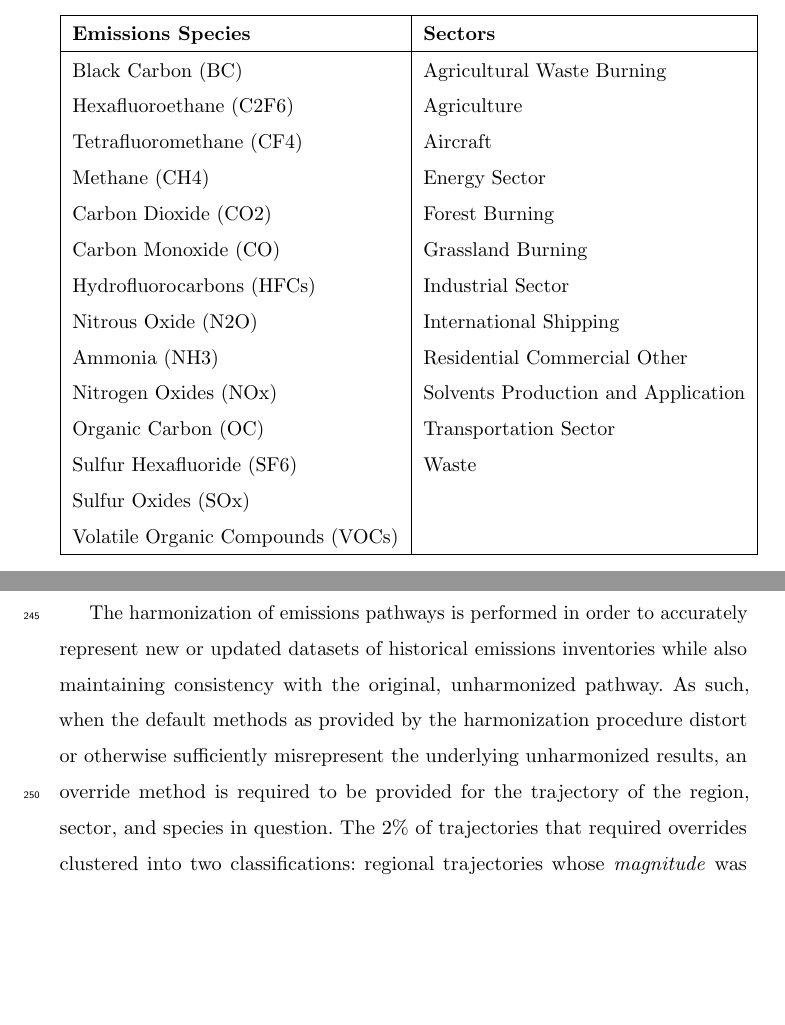
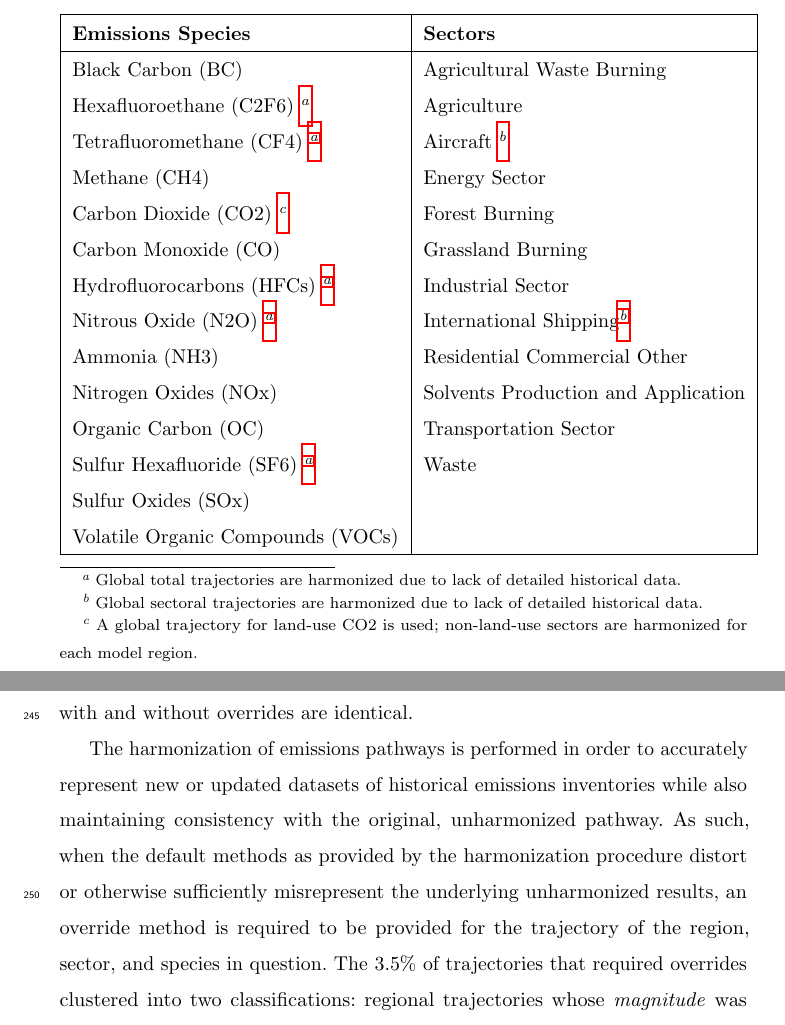
Before and after one commit to gidden/harmonization-methods-paper, a LaTeX paper (paper.tex, which reads preamble.tex, results.tex): two parts of pages 19 and 20 of 32, joined at a grey line, cut so that both start at the same text, the shorter picture padded with empty space. Compiled offline with pdfLaTeX.

Commit message:
fix counting of harmonized trajectories, added footnotes to table

```diff
--- a/preamble.tex
+++ b/preamble.tex
@@ -78,3 +78,7 @@
 % needed. http://comments.gmane.org/gmane.comp.tex.texhax/17631
 \newcommand\Secref[1]{ Section \ref{#1}}
 %%%
+
+\makeatletter
+\newcommand\footnoteref[1]{\protected@xdef\@thefnmark{\ref{#1}}\@footnotemark}
+\makeatother
--- a/results.tex
+++ b/results.tex
@@ -48 +41,2 @@ for each scenario.
 
+\begin{table}[]\begin{minipage}{\textwidth}
@@ -55,21 +48,37 @@ for each scenario.
     \textbf{Emissions Species}        & \textbf{Sectors}                    \\
     \hline
     Black Carbon (BC)                 & Agricultural Waste Burning          \\
-    Hexafluoroethane (C2F6)           & Agriculture                         \\
-    Tetrafluoromethane (CF4)          & Aircraft                            \\
+    Hexafluoroethane (C2F6)
+    \footnote{\label{x_glb_all}
+      Global total trajectories are harmonized due to lack of detailed
+      historical data.}
+                                      & Agriculture                         \\
+    Tetrafluoromethane (CF4)
+    \footnoteref{x_glb_all}               & Aircraft
+    \footnote{\label{x_glb}
+      Global sectoral trajectories are harmonized due to lack of detailed
+      historical data.}                            \\
     Methane (CH4)                     & Energy Sector                       \\
-    Carbon Dioxide (CO2)              & Forest Burning                      \\
+    Carbon Dioxide (CO2)
+    \footnote{\label{x_co2}
+      A global trajectory for land-use CO2 is used; non-land-use sectors
+      are harmonized for each model region.}
+                                      & Forest Burning                      \\
     Carbon Monoxide (CO)              & Grassland Burning                   \\
-    Hydrofluorocarbons (HFCs)         & Industrial Sector                   \\
-    Nitrous Oxide (N2O)               & International Shipping              \\
+    Hydrofluorocarbons (HFCs)
+    \footnoteref{x_glb_all}               & Industrial Sector                   \\
+    Nitrous Oxide (N2O)
+    \footnoteref{x_glb_all}
+                                      & International Shipping\footnoteref{x_glb}              \\
     Ammonia (NH3)                     & Residential Commercial Other        \\
     Nitrogen Oxides (NOx)             & Solvents Production and Application \\
     Organic Carbon (OC)               & Transportation Sector               \\
-    Sulfur Hexafluoride (SF6)         & Waste                               \\
+    Sulfur Hexafluoride (SF6)
+    \footnoteref{x_glb_all}               & Waste                               \\
     Sulfur Oxides (SOx)               &                                     \\
     Volatile Organic Compounds (VOCs) &                                     \\
     \hline
   \end{tabular}
-\end{table}
+\end{minipage}\end{table}
 
 The effect of harmonization overrides is analyzed by harmonizing each scenario
@@ -103,7 +112,7 @@ maintaining consistency with the original, unharmonized pathway. As such, when
 the default methods as provided by the harmonization procedure distort or
 otherwise sufficiently misrepresent the underlying unharmonized results, an
 override method is required to be provided for the trajectory of the region,
-sector, and species in question. The 2\% of trajectories that required overrides
+sector, and species in question. The 3.5\% of trajectories that required overrides
 clustered into two classifications: regional trajectories whose
 \textit{magnitude} was overly distorted and regional trajectories whose
 \textit{shape} was overly distorted.
```
Also changed, not shown: elsfrontmatter.tex (+1 -1 lines), future.tex (+1 -1 lines), results.tex (20 more changed lines).
